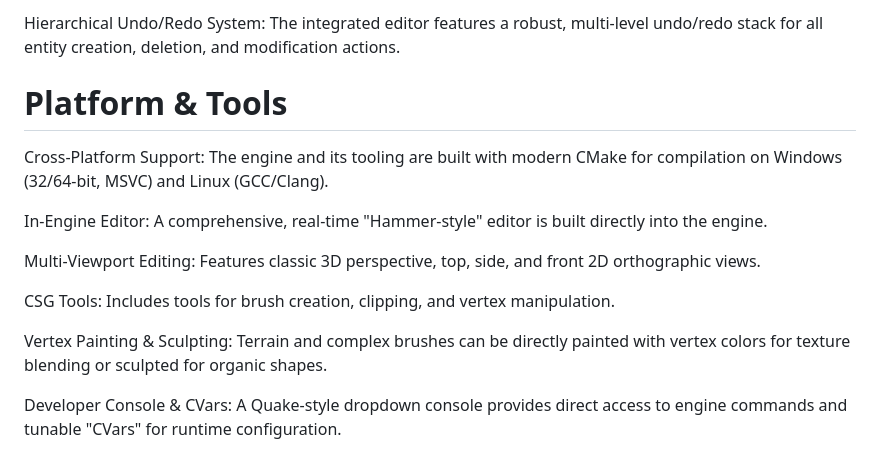
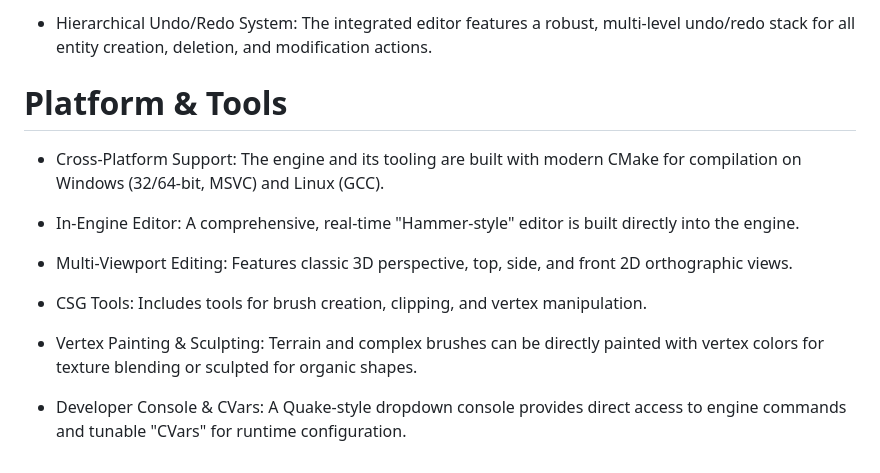
Before and after one commit to Soft-Sprint-Studios/Tectonic-Engine, a Markdown page: README.md, the part around one of its changes. Rendered like a GitHub page.

```diff
--- a/README.md
+++ b/README.md
@@ -62,15 +62,15 @@ Input/Output (I/O) Logic System: A powerful, trigger-based system inspired by So
 
-Hierarchical Undo/Redo System: The integrated editor features a robust, multi-level undo/redo stack for all entity creation, deletion, and modification actions.
+- Hierarchical Undo/Redo System: The integrated editor features a robust, multi-level undo/redo stack for all entity creation, deletion, and modification actions.
 
 # Platform & Tools
-Cross-Platform Support: The engine and its tooling are built with modern CMake for compilation on Windows (32/64-bit, MSVC) and Linux (GCC/Clang).
+- Cross-Platform Support: The engine and its tooling are built with modern CMake for compilation on Windows (32/64-bit, MSVC) and Linux (GCC).
 
-In-Engine Editor: A comprehensive, real-time "Hammer-style" editor is built directly into the engine.
+- In-Engine Editor: A comprehensive, real-time "Hammer-style" editor is built directly into the engine.
 
-Multi-Viewport Editing: Features classic 3D perspective, top, side, and front 2D orthographic views.
+- Multi-Viewport Editing: Features classic 3D perspective, top, side, and front 2D orthographic views.
 
-CSG Tools: Includes tools for brush creation, clipping, and vertex manipulation.
+- CSG Tools: Includes tools for brush creation, clipping, and vertex manipulation.
 
-Vertex Painting & Sculpting: Terrain and complex brushes can be directly painted with vertex colors for texture blending or sculpted for organic shapes.
+- Vertex Painting & Sculpting: Terrain and complex brushes can be directly painted with vertex colors for texture blending or sculpted for organic shapes.
 
-Developer Console & CVars: A Quake-style dropdown console provides direct access to engine commands and tunable "CVars" for runtime configuration.
+- Developer Console & CVars: A Quake-style dropdown console provides direct access to engine commands and tunable "CVars" for runtime configuration.
```
Also changed, not shown: other parts of README.md (+26 -26 lines).
